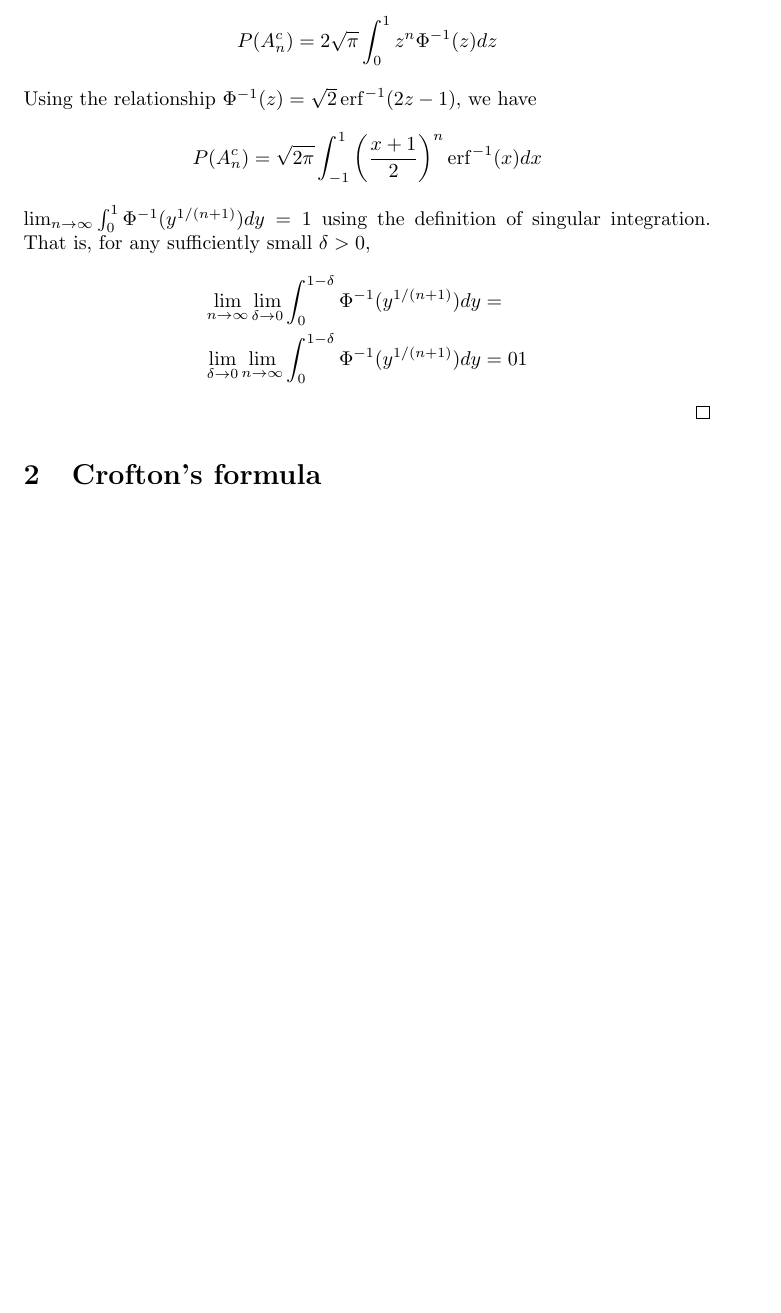
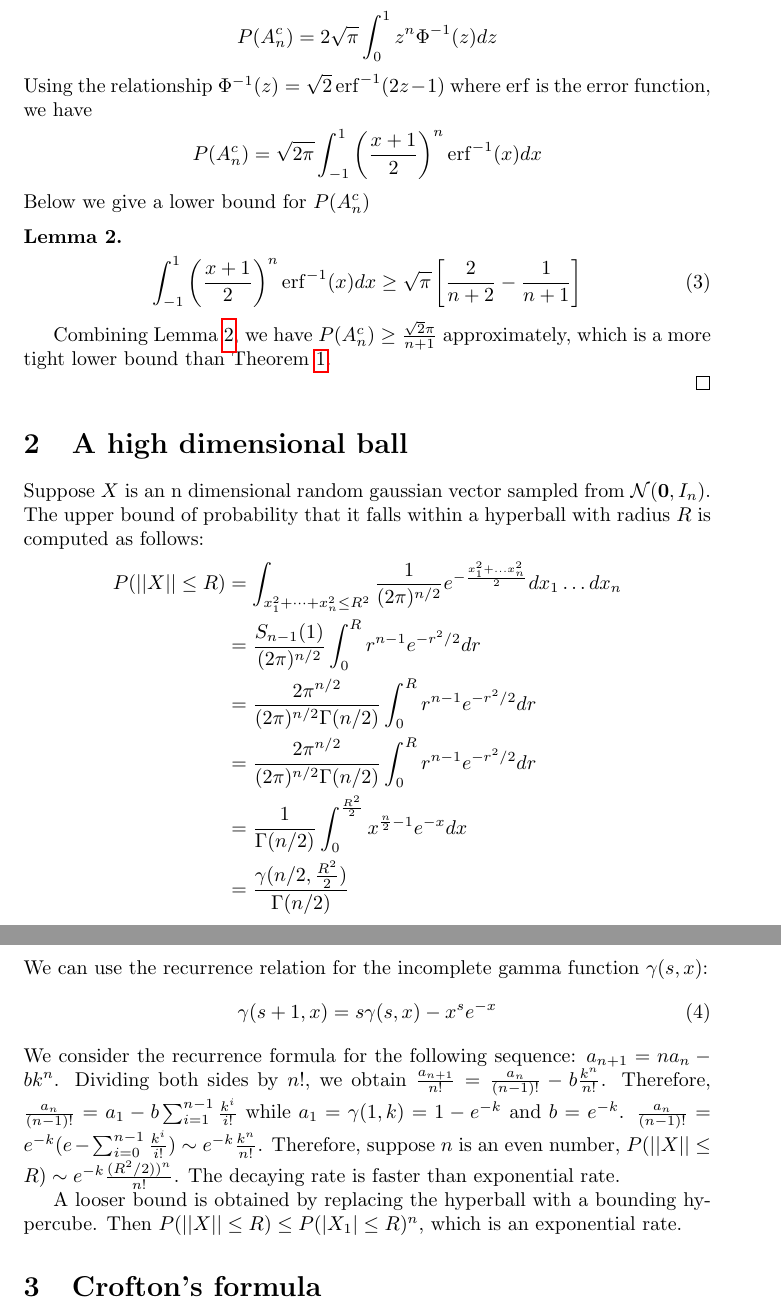
Before and after one commit to zhaofeng-shu33/research_info_related_notes, a LaTeX document (convex_hull/w1.tex): part of page 2 of 3 before the commit and two parts of pages 2 and 3 of 3 after it, the two joined at a grey line, cut so that both start at the same text, the shorter picture padded with empty space. Compiled offline with pdfLaTeX.

Commit message:
add note

```diff
--- a/convex_hull/w1.tex
+++ b/convex_hull/w1.tex
@@ -93,7 +93,8 @@ Then use change of variables ($y=\Phi^{n+1}(u)$):
 \end{align*}
 Using the relationship
 $\Phi^{-1}(z)
-= \sqrt{2} \erf^{-1}(2z-1)$,
+= \sqrt{2} \erf^{-1}(2z-1)$
+where $\erf$ is the error function,
 we have
 \begin{align*}
     P(A_n^c)
@@ -101,21 +102,69 @@ we have
     \left(\frac{x+1}{2} \right)^n
     \erf^{-1} (x)dx
 \end{align*}
-$ \lim_{n\to \infty}
-\int_{0}^{1}\Phi^{-1}(y^{1/(n+1)})dy  = 1$
-using the definition of singular integration.
-That is, for any sufficiently small $\delta>0
-$,
-\begin{align*}
-\lim_{n\to \infty}\lim_{\delta\to 0}
-\int_{0}^{1-\delta}\Phi^{-1}(y^{1/(n+1)})dy  &=\\
-\lim_{\delta\to 0}\lim_{n\to \infty}
-\int_{0}^{1-\delta}\Phi^{-1}(y^{1/(n+1)})dy  &= 01
-\end{align*}
+Below we give a lower bound for $P(A_n^c)$
+\begin{lemma}\label{lem:bound_erf_integral}
+    \begin{align}
+        \int_{-1}^{1}
+    \left(\frac{x+1}{2} \right)^n
+    \erf^{-1} (x)dx & \geq \sqrt{\pi}
+    \left[\frac{2}{n+2} - \frac{1}{n+1}\right]
+    \end{align}
+\end{lemma}
+Combining Lemma \ref{lem:bound_erf_integral},
+we have $P(A_n^c) \geq  \frac{\sqrt{2}\pi}{n+1}$
+approximately, which is a more tight lower bound than
+Theorem \ref{thm:lower_bound}.
 
 \end{proof}
 
+\section{A high dimensional ball}
+Suppose $X$ is an n dimensional random gaussian vector
+sampled from
+$\mathcal{N}(\bm{0}, I_n)$. The upper bound of probability that it
+falls within a hyperball with radius $R$ is computed
+as follows:
+\begin{align*}
+    P(||X||\leq R) &= \int_{x_1^2 + \dots + x_n^2 \leq R^2}
+    \frac{1}{(2\pi)^{n/2}}
+    e^{-\frac{x_1^2 + \dots x_n^2}{2}}
+    dx_1 \dots dx_n\\
+    &= \frac{S_{n-1}(1) }{(2\pi)^{n/2}}
+    \int_0^R r^{n-1} e^{-r^2/2}dr
+    \\
+    &=\frac{2\pi^{n/2}}{(2\pi)^{n/2}\Gamma(n/2)}
+    \int_0^R r^{n-1} e^{-r^2/2}dr \\
+    &=\frac{2\pi^{n/2}}{(2\pi)^{n/2}\Gamma(n/2)}
+    \int_0^R r^{n-1} e^{-r^2/2}dr \\
+    &=\frac{1}{\Gamma(n/2)}
+    \int_0^{\frac{R^2}{2}} x^{\frac{n}{2} - 1} e^{-x}dx\\
+    &=\frac{\gamma(n/2, \frac{R^2}{2})}{\Gamma(n/2)}
+\end{align*}
+We can use the recurrence relation for the
+incomplete gamma function $\gamma(s,x)$:
+\begin{equation}
+    \gamma(s+1, x)
+    = s\gamma(s, x) - x^s e^{-x}
+\end{equation}
+We consider the recurrence formula for the
+following sequence:
+$a_{n+1} = n a_n - bk^n$.
+Dividing both sides by $n!$, we obtain
+$\frac{a_{n+1}}{n!} =
+\frac{a_n}{(n-1)!} - b\frac{k^n}{n!}$.
+Therefore, $\frac{a_n}{(n-1)!} = a_1 - b\sum_{i=1}^{n-1}
+\frac{k^i}{i!}$ while $a_1 = \gamma(1, k)=1-e^{-k}$
+and $b=e^{-k}$.
+$\frac{a_n}{(n-1)!} = e^{-k}(e-\sum_{i=0}^{n-1} \frac{k^i}{i!})
+\sim e^{-k}\frac{k^n}{n!}$.
+Therefore, suppose $n$ is an even number,
+$P(||X||\leq R) \sim e^{-k}\frac{(R^2/2))^n}{n!}$.
+The decaying rate is faster than exponential rate.
 
+A looser bound is obtained by replacing the hyperball
+with a bounding hypercube. Then
+$P(||X||\leq R) \leq P(|X_1|\leq R)^n$, which is an
+exponential rate.
 \section{Crofton's formula}
 This part mainly consults \cite{crofton}.
 
```
Also changed, not shown: convex_hull/w1.tex (2 more changed lines).
